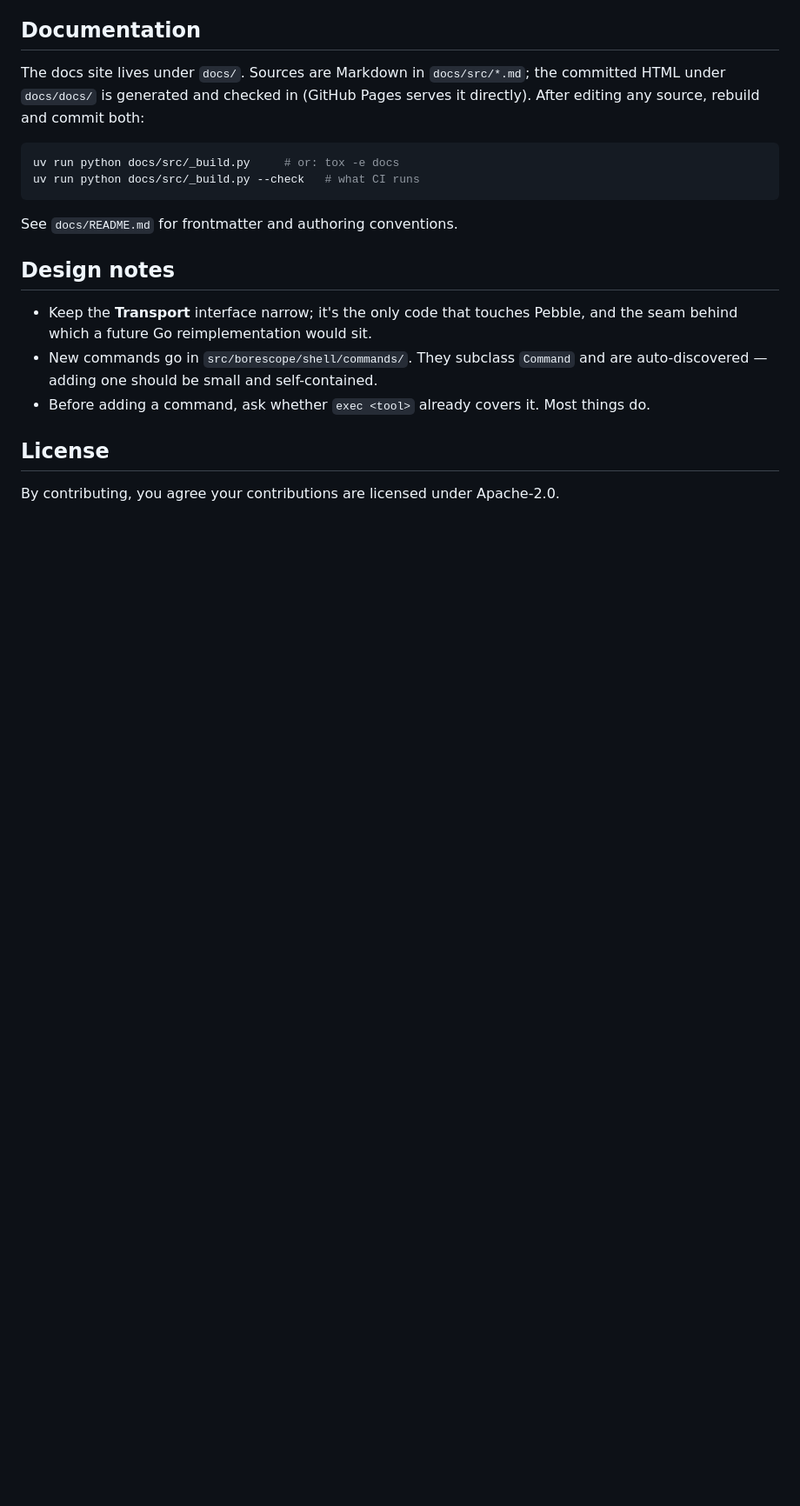
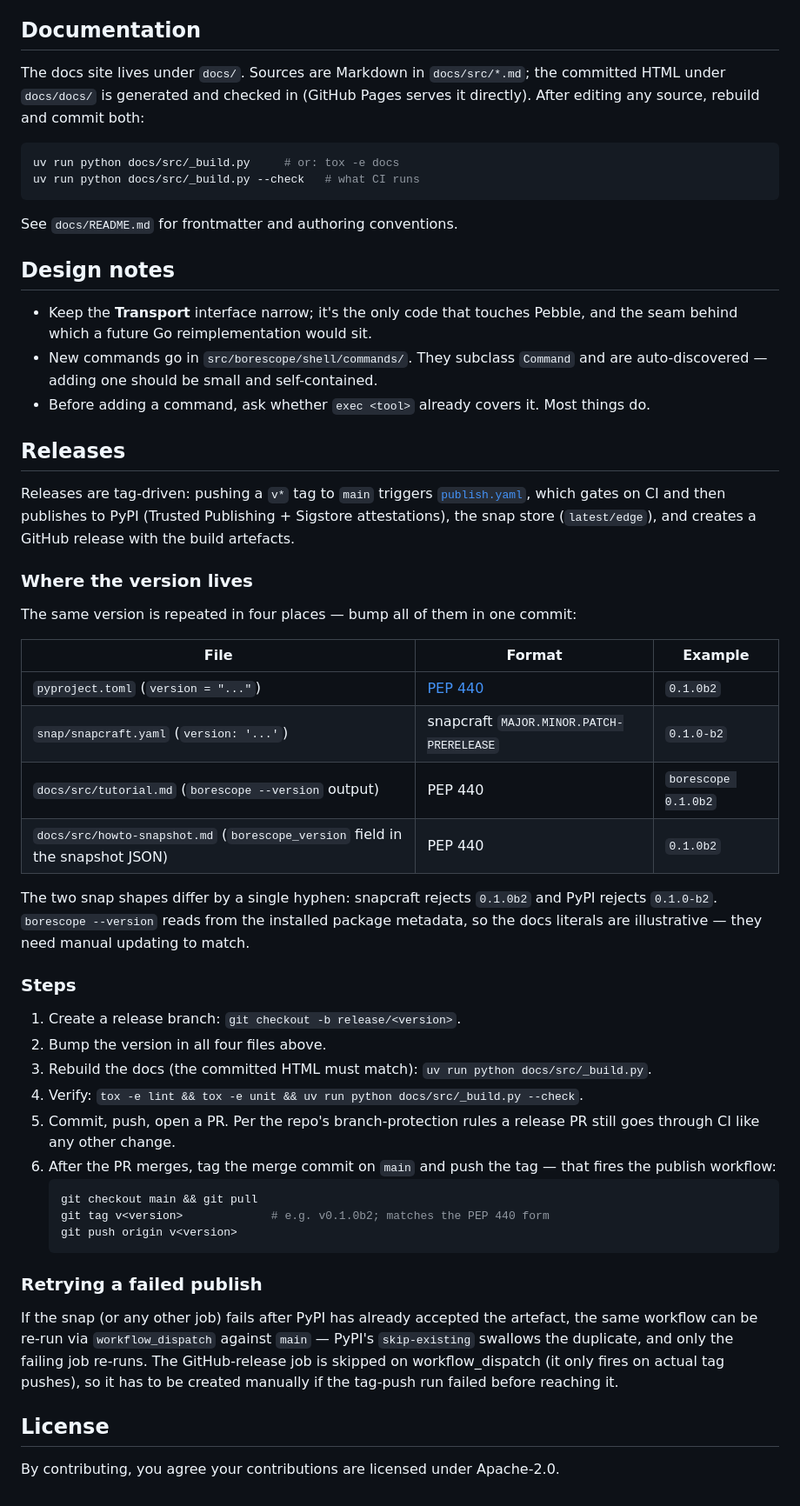
Before and after one commit to tonyandrewmeyer/borescope, a Markdown page: CONTRIBUTING.md, the part around the change. Shown at 87% size. Drawn GitHub-style; blank space fills up the shorter version.

Commit message:
docs(contributing): add a "Releases" section
Releases are tag-driven (publish.yaml fires on \`v*\` tag push and publishes
to PyPI + snap latest/edge + GitHub release), but the four places the version
lives in this repo aren't obvious. Document them in a table along with the
PEP 440 / snapcraft shape difference (\`0.1.0b2\` vs \`0.1.0-b2\`), the
branch-PR-tag-push flow, and how workflow_dispatch reruns work after a
partial-failure publish.

Co-Authored-By: Claude Opus 4.7 <noreply@anthropic.com>

````diff
--- a/CONTRIBUTING.md
+++ b/CONTRIBUTING.md
@@ -80,6 +80,54 @@ See `docs/README.md` for frontmatter and authoring conventions.
 - Before adding a command, ask whether `exec <tool>` already covers it. Most things
   do.
 
+## Releases
+
+Releases are tag-driven: pushing a `v*` tag to `main` triggers
+[`publish.yaml`](.github/workflows/publish.yaml), which gates on CI and then
+publishes to PyPI (Trusted Publishing + Sigstore attestations), the snap store
+(`latest/edge`), and creates a GitHub release with the build artefacts.
+
+### Where the version lives
+
+The same version is repeated in four places — bump all of them in one commit:
+
+| File | Format | Example |
+|---|---|---|
+| `pyproject.toml` (`version = "..."`) | [PEP 440](https://peps.python.org/pep-0440/) | `0.1.0b2` |
+| `snap/snapcraft.yaml` (`version: '...'`) | snapcraft `MAJOR.MINOR.PATCH-PRERELEASE` | `0.1.0-b2` |
+| `docs/src/tutorial.md` (`borescope --version` output) | PEP 440 | `borescope 0.1.0b2` |
+| `docs/src/howto-snapshot.md` (`borescope_version` field in the snapshot JSON) | PEP 440 | `0.1.0b2` |
+
+The two snap shapes differ by a single hyphen: snapcraft rejects `0.1.0b2` and
+PyPI rejects `0.1.0-b2`. `borescope --version` reads from the installed package
+metadata, so the docs literals are illustrative — they need manual updating to
+match.
+
+### Steps
+
+1. Create a release branch: `git checkout -b release/<version>`.
+2. Bump the version in all four files above.
+3. Rebuild the docs (the committed HTML must match): `uv run python docs/src/_build.py`.
+4. Verify: `tox -e lint && tox -e unit && uv run python docs/src/_build.py --check`.
+5. Commit, push, open a PR. Per the repo's branch-protection rules a release
+   PR still goes through CI like any other change.
+6. After the PR merges, tag the merge commit on `main` and push the tag — that
+   fires the publish workflow:
+   ```console
+   git checkout main && git pull
+   git tag v<version>             # e.g. v0.1.0b2; matches the PEP 440 form
+   git push origin v<version>
+   ```
+
+### Retrying a failed publish
+
+If the snap (or any other job) fails after PyPI has already accepted the
+artefact, the same workflow can be re-run via `workflow_dispatch` against
+`main` — PyPI's `skip-existing` swallows the duplicate, and only the failing
+job re-runs. The GitHub-release job is skipped on workflow_dispatch (it only
+fires on actual tag pushes), so it has to be created manually if the tag-push
+run failed before reaching it.
+
 ## License
 
 By contributing, you agree your contributions are licensed under Apache-2.0.
````
